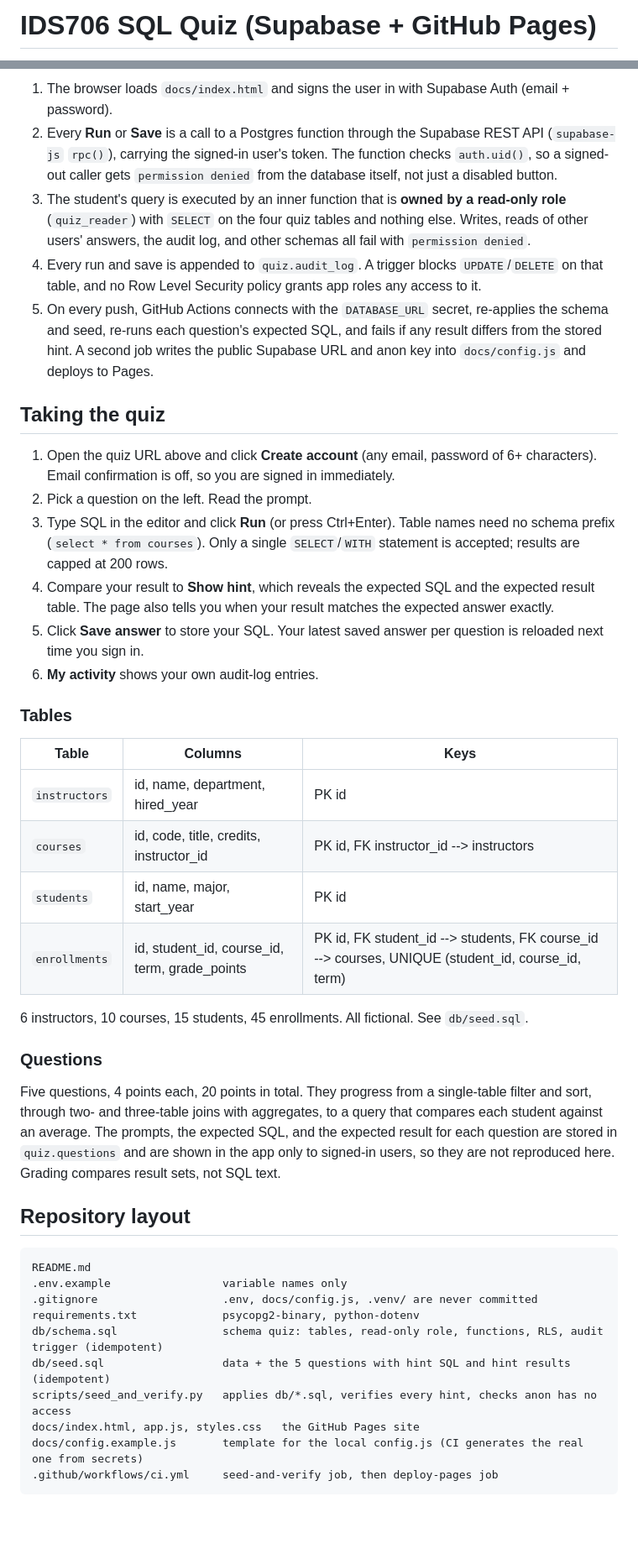
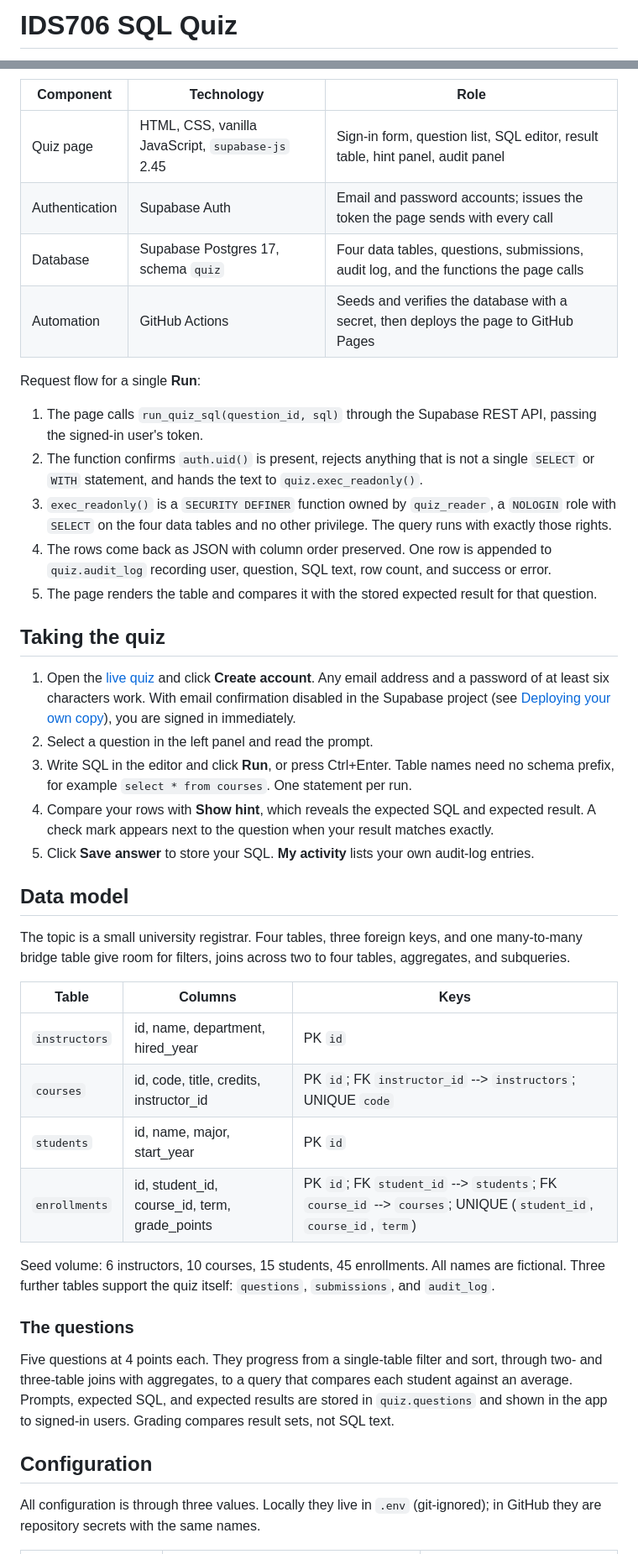
Before and after one commit to luel-du/ids706-sql-quiz, a Markdown page: README.md, 2 parts joined by grey strips. Shown at 84% size. Rendered like a GitHub page; blank space fills up the shorter version.

Commit message:
Restructure README: features, architecture, configuration, CI

````diff
--- a/README.md
+++ b/README.md
@@ -1,3 +1,3 @@
-# IDS706 SQL Quiz (Supabase + GitHub Pages)
+# IDS706 SQL Quiz
 
 [![CI](https://github.com/luel-du/ids706-sql-quiz/actions/workflows/ci.yml/badge.svg)](https://github.com/luel-du/ids706-sql-quiz/actions/workflows/ci.yml)
@@ -21,62 +46,47 @@ flowchart LR
   G -- "publish docs/" --> B
 ```
 
-1. The browser loads `docs/index.html` and signs the user in with Supabase Auth (email + password).
-2. Every **Run** or **Save** is a call to a Postgres function through the Supabase REST API
-   (`supabase-js` `rpc()`), carrying the signed-in user's token. The function checks `auth.uid()`,
-   so a signed-out caller gets `permission denied` from the database itself, not just a disabled button.
-3. The student's query is executed by an inner function that is **owned by a read-only role**
-   (`quiz_reader`) with `SELECT` on the four quiz tables and nothing else. Writes, reads of other
-   users' answers, the audit log, and other schemas all fail with `permission denied`.
-4. Every run and save is appended to `quiz.audit_log`. A trigger blocks `UPDATE`/`DELETE` on that
-   table, and no Row Level Security policy grants app roles any access to it.
-5. On every push, GitHub Actions connects with the `DATABASE_URL` secret, re-applies the schema and
-   seed, re-runs each question's expected SQL, and fails if any result differs from the stored hint.
-   A second job writes the public Supabase URL and anon key into `docs/config.js` and deploys to Pages.
+| Component | Technology | Role |
+| --- | --- | --- |
+| Quiz page | HTML, CSS, vanilla JavaScript, `supabase-js` 2.45 | Sign-in form, question list, SQL editor, result table, hint panel, audit panel |
+| Authentication | Supabase Auth | Email and password accounts; issues the token the page sends with every call |
+| Database | Supabase Postgres 17, schema `quiz` | Four data tables, questions, submissions, audit log, and the functions the page calls |
+| Automation | GitHub Actions | Seeds and verifies the database with a secret, then deploys the page to GitHub Pages |
+
+Request flow for a single **Run**:
+
+1. The page calls `run_quiz_sql(question_id, sql)` through the Supabase REST API, passing the signed-in user's token.
+2. The function confirms `auth.uid()` is present, rejects anything that is not a single `SELECT` or `WITH` statement, and hands the text to `quiz.exec_readonly()`.
+3. `exec_readonly()` is a `SECURITY DEFINER` function owned by `quiz_reader`, a `NOLOGIN` role with `SELECT` on the four data tables and no other privilege. The query runs with exactly those rights.
+4. The rows come back as JSON with column order preserved. One row is appended to `quiz.audit_log` recording user, question, SQL text, row count, and success or error.
+5. The page renders the table and compares it with the stored expected result for that question.
 
 ## Taking the quiz
 
-1. Open the quiz URL above and click **Create account** (any email, password of 6+ characters).
-   Email confirmation is off, so you are signed in immediately.
-2. Pick a question on the left. Read the prompt.
-3. Type SQL in the editor and click **Run** (or press Ctrl+Enter). Table names need no schema prefix
-   (`select * from courses`). Only a single `SELECT`/`WITH` statement is accepted; results are capped at 200 rows.
-4. Compare your result to **Show hint**, which reveals the expected SQL and the expected result table.
-   The page also tells you when your result matches the expected answer exactly.
-5. Click **Save answer** to store your SQL. Your latest saved answer per question is reloaded next time you sign in.
-6. **My activity** shows your own audit-log entries.
+1. Open the [live quiz](https://luel-du.github.io/ids706-sql-quiz/) and click **Create account**. Any email address and a password of at least six characters work. With email confirmation disabled in the Supabase project (see [Deploying your own copy](#deploying-your-own-copy)), you are signed in immediately.
+2. Select a question in the left panel and read the prompt.
+3. Write SQL in the editor and click **Run**, or press Ctrl+Enter. Table names need no schema prefix, for example `select * from courses`. One statement per run.
+4. Compare your rows with **Show hint**, which reveals the expected SQL and expected result. A check mark appears next to the question when your result matches exactly.
+5. Click **Save answer** to store your SQL. **My activity** lists your own audit-log entries.
 
-### Tables
+## Data model
+
+The topic is a small university registrar. Four tables, three foreign keys, and one many-to-many bridge table give room for filters, joins across two to four tables, aggregates, and subqueries.
 
 | Table | Columns | Keys |
 | --- | --- | --- |
-| `instructors` | id, name, department, hired_year | PK id |
-| `courses` | id, code, title, credits, instructor_id | PK id, FK instructor_id --> instructors |
-| `students` | id, name, major, start_year | PK id |
-| `enrollments` | id, student_id, course_id, term, grade_points | PK id, FK student_id --> students, FK course_id --> courses, UNIQUE (student_id, course_id, term) |
+| `instructors` | id, name, department, hired_year | PK `id` |
+| `courses` | id, code, title, credits, instructor_id | PK `id`; FK `instructor_id` --> `instructors`; UNIQUE `code` |
+| `students` | id, name, major, start_year | PK `id` |
+| `enrollments` | id, student_id, course_id, term, grade_points | PK `id`; FK `student_id` --> `students`; FK `course_id` --> `courses`; UNIQUE (`student_id`, `course_id`, `term`) |
 
-6 instructors, 10 courses, 15 students, 45 enrollments. All fictional. See `db/seed.sql`.
+Seed volume: 6 instructors, 10 courses, 15 students, 45 enrollments. All names are fictional. Three further tables support the quiz itself: `questions`, `submissions`, and `audit_log`.
 
-### Questions
+### The questions
 
-Five questions, 4 points each, 20 points in total. They progress from a single-table filter and sort,
-through two- and three-table joins with aggregates, to a query that compares each student against an
-average. The prompts, the expected SQL, and the expected result for each question are stored in
-`quiz.questions` and are shown in the app only to signed-in users, so they are not reproduced here.
-Grading compares result sets, not SQL text.
+Five questions at 4 points each. They progress from a single-table filter and sort, through two- and three-table joins with aggregates, to a query that compares each student against an average. Prompts, expected SQL, and expected results are stored in `quiz.questions` and shown in the app to signed-in users. Grading compares result sets, not SQL text.
 
-## Repository layout
+## Configuration
 
-```
-README.md
-.env.example                 variable names only
-.gitignore                   .env, docs/config.js, .venv/ are never committed
-requirements.txt             psycopg2-binary, python-dotenv
-db/schema.sql                schema quiz: tables, read-only role, functions, RLS, audit trigger (idempotent)
-db/seed.sql                  data + the 5 questions with hint SQL and hint results (idempotent)
-scripts/seed_and_verify.py   applies db/*.sql, verifies every hint, checks anon has no access
-docs/index.html, app.js, styles.css   the GitHub Pages site
-docs/config.example.js       template for the local config.js (CI generates the real one from secrets)
-.github/workflows/ci.yml     seed-and-verify job, then deploy-pages job
-```
+All configuration is through three values. Locally they live in `.env` (git-ignored); in GitHub they are repository secrets with the same names.
 
````
Also changed, not shown: other parts of README.md (+116 -55 lines).
